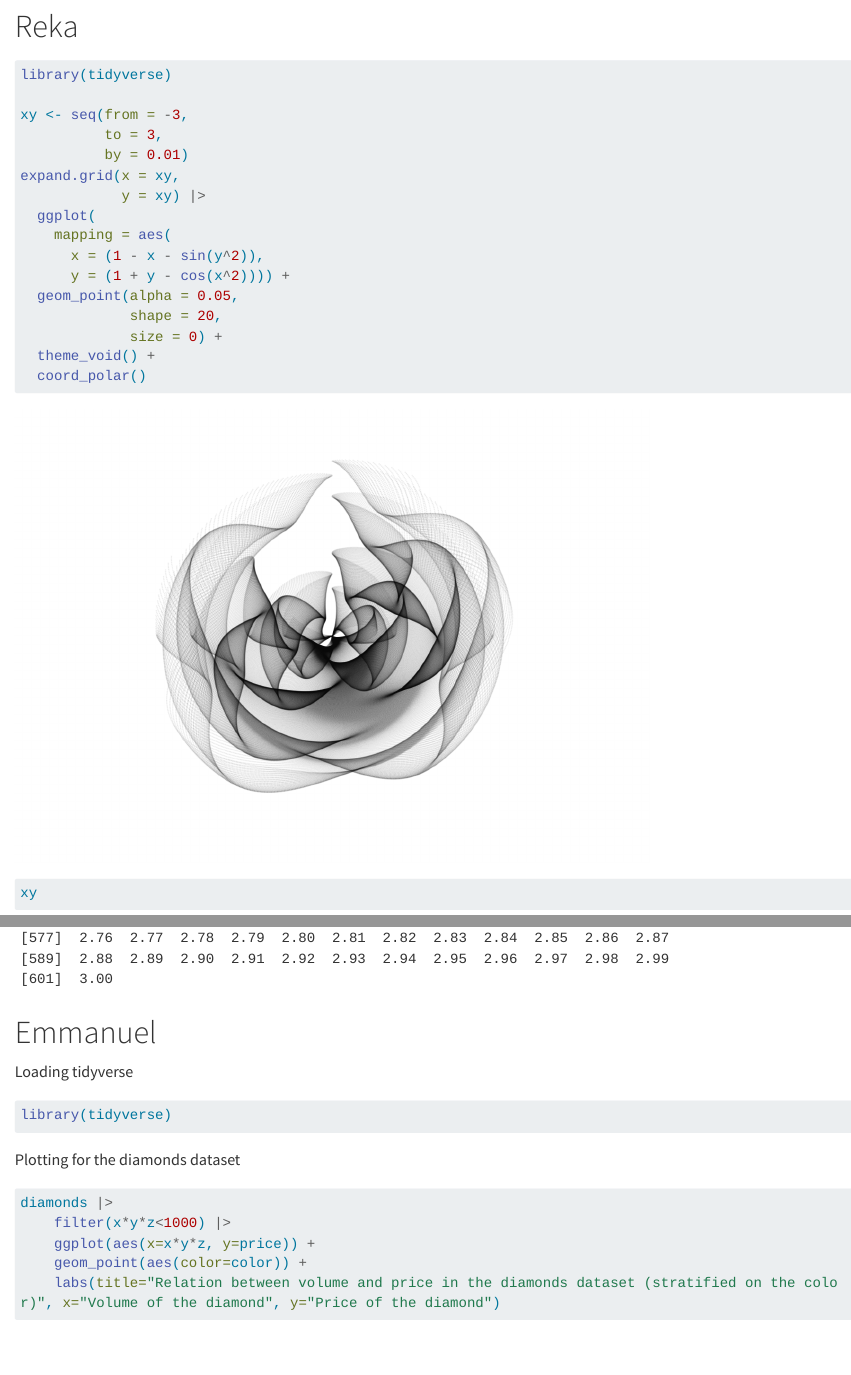
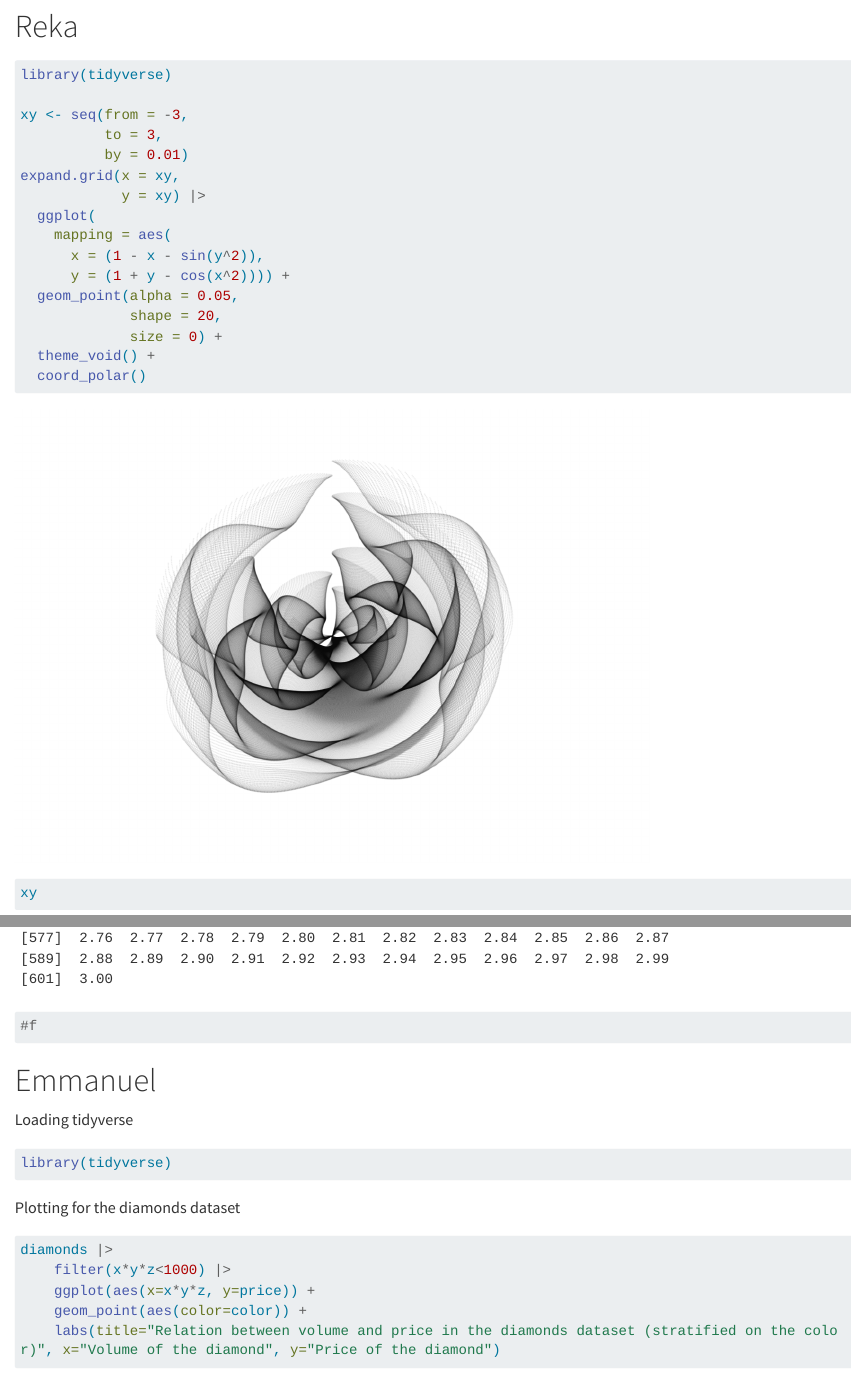
Before and after one commit to rforbiodatascience23/group05, a Quarto document (group_document.qmd): the page in a window 1100 px wide, from 2510 px down, and a second part further down, joined at a grey line. Rendered offline with R 4.5, knitr and Pandoc in place of Quarto, with nearby package versions; long lines of code are wrapped.

Commit message:
s230704 final edit commit

````diff
--- a/group_document.qmd
+++ b/group_document.qmd
@@ -106,6 +106,8 @@ expand.grid(x = xy,
   coord_polar()
 
 xy
+
+#f
 ```
 
 
````
